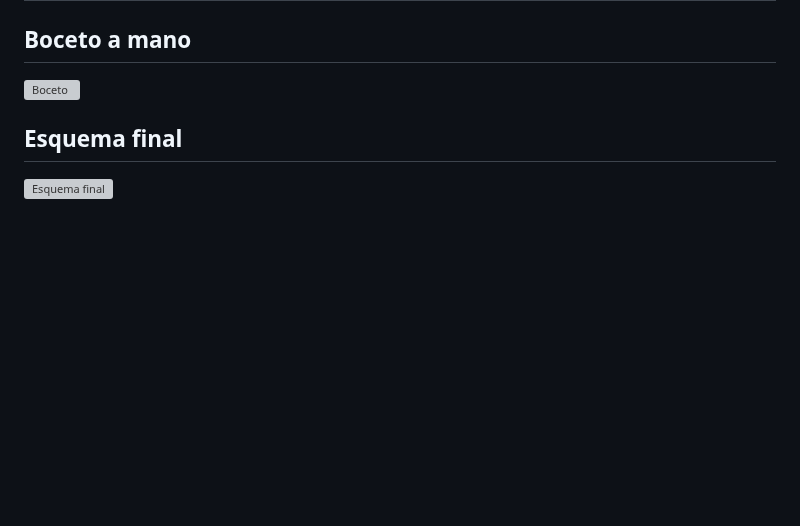
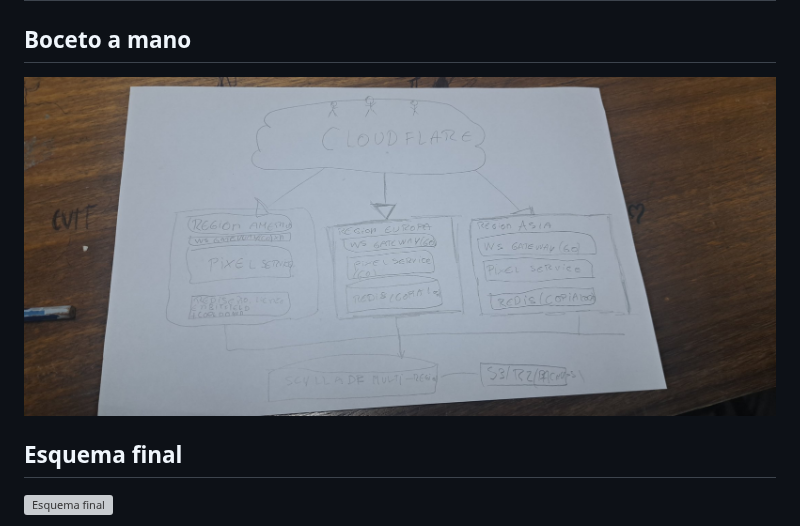
Before and after one commit to misterdarkno2-wq/trabajo-, a Markdown page: README.md, the part around the change. GitHub-like rendering; pictures changed too: diagramas/boceto-a-mano-foto.jpg (added); blank space fills up the shorter version; grey boxes are pictures that could not be loaded.

Commit message:
Agregar foto del boceto hecho a mano y PNG del esquema final
Co-Authored-By: Claude Opus 5.5 <noreply@anthropic.com>
Claude-Session: https://claude.ai/code/session_014w8dHE8k3ufa3ACjrpEwAi

```diff
--- a/README.md
+++ b/README.md
@@ -27,7 +27,7 @@ Diseño de arquitectura para una aplicación web donde **miles de usuarios pinta
 
 ## Boceto a mano
 
-![Boceto](diagramas/boceto-a-mano.svg)
+![Boceto hecho a mano](diagramas/boceto-a-mano-foto.jpg)
 
 ## Esquema final
 
```
Also changed, not shown: docs/01-boceto-a-mano.md (+6 -2 lines), diagramas/esquema-final.png (added).
